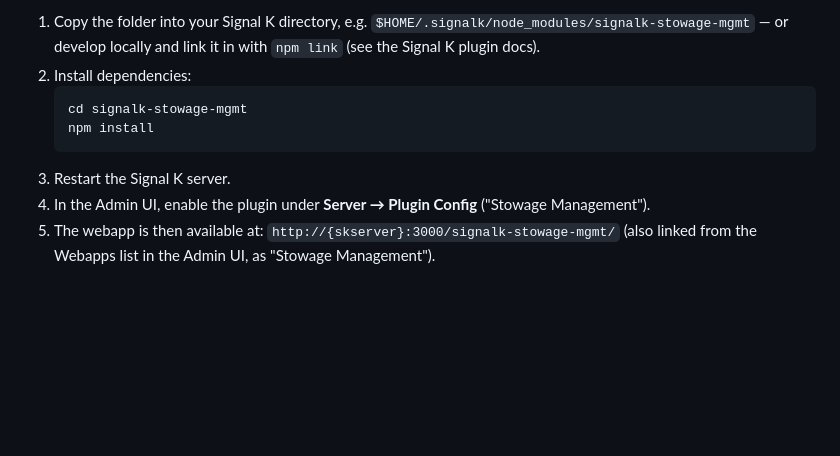
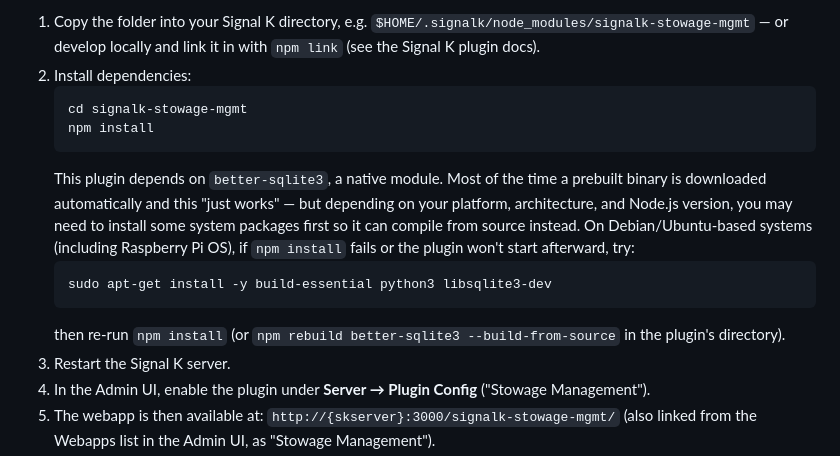
Before and after one commit to BoatHacks/signalk-stowage-mgmt, a Markdown page: README.md, the part around the change. Drawn GitHub-style; blank space fills up the shorter version.

Commit message:
README: note that better-sqlite3 may need system build packages on some platforms
See #1

````diff
--- a/README.md
+++ b/README.md
@@ -25,6 +25,17 @@ go to **Server → App Store**, search for "Stowage Management", and click
    cd signalk-stowage-mgmt
    npm install
    ```
+   This plugin depends on `better-sqlite3`, a native module. Most of the
+   time a prebuilt binary is downloaded automatically and this "just works" —
+   but depending on your platform, architecture, and Node.js version, you may
+   need to install some system packages first so it can compile from source
+   instead. On Debian/Ubuntu-based systems (including Raspberry Pi OS), if
+   `npm install` fails or the plugin won't start afterward, try:
+   ```
+   sudo apt-get install -y build-essential python3 libsqlite3-dev
+   ```
+   then re-run `npm install` (or `npm rebuild better-sqlite3 --build-from-source`
+   in the plugin's directory).
 3. Restart the Signal K server.
 4. In the Admin UI, enable the plugin under **Server → Plugin Config**
    ("Stowage Management").
````
